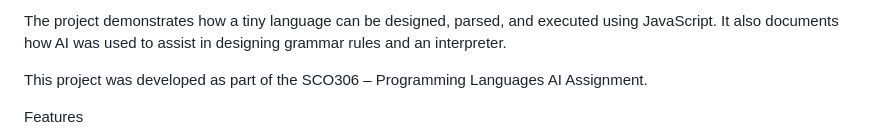
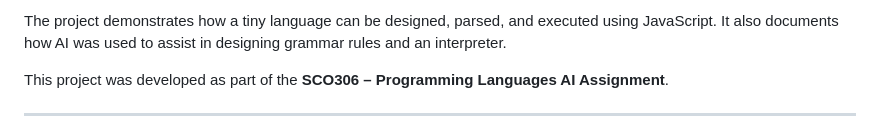
Before and after one commit to Pro-Mousa/WordCalculator, a Markdown page: README.md, the part around one of its changes. GitHub-like rendering.

```diff
--- a/README.md
+++ b/README.md
@@ -8,7 +24,12 @@ divide twenty and four
 
-The project demonstrates how a tiny language can be designed, parsed, and executed using JavaScript. It also documents how AI was used to assist in designing grammar rules and an interpreter.
+<p>
+The project demonstrates how a tiny language can be designed, parsed, and executed using JavaScript.
+It also documents how AI was used to assist in designing grammar rules and an interpreter.
+</p>
 
-This project was developed as part of the SCO306 – Programming Languages AI Assignment.
+<p>
+This project was developed as part of the <b>SCO306 – Programming Languages AI Assignment</b>.
+</p>
 
-Features
+---
 
```
Also changed, not shown: other parts of README.md (+128 -91 lines).
